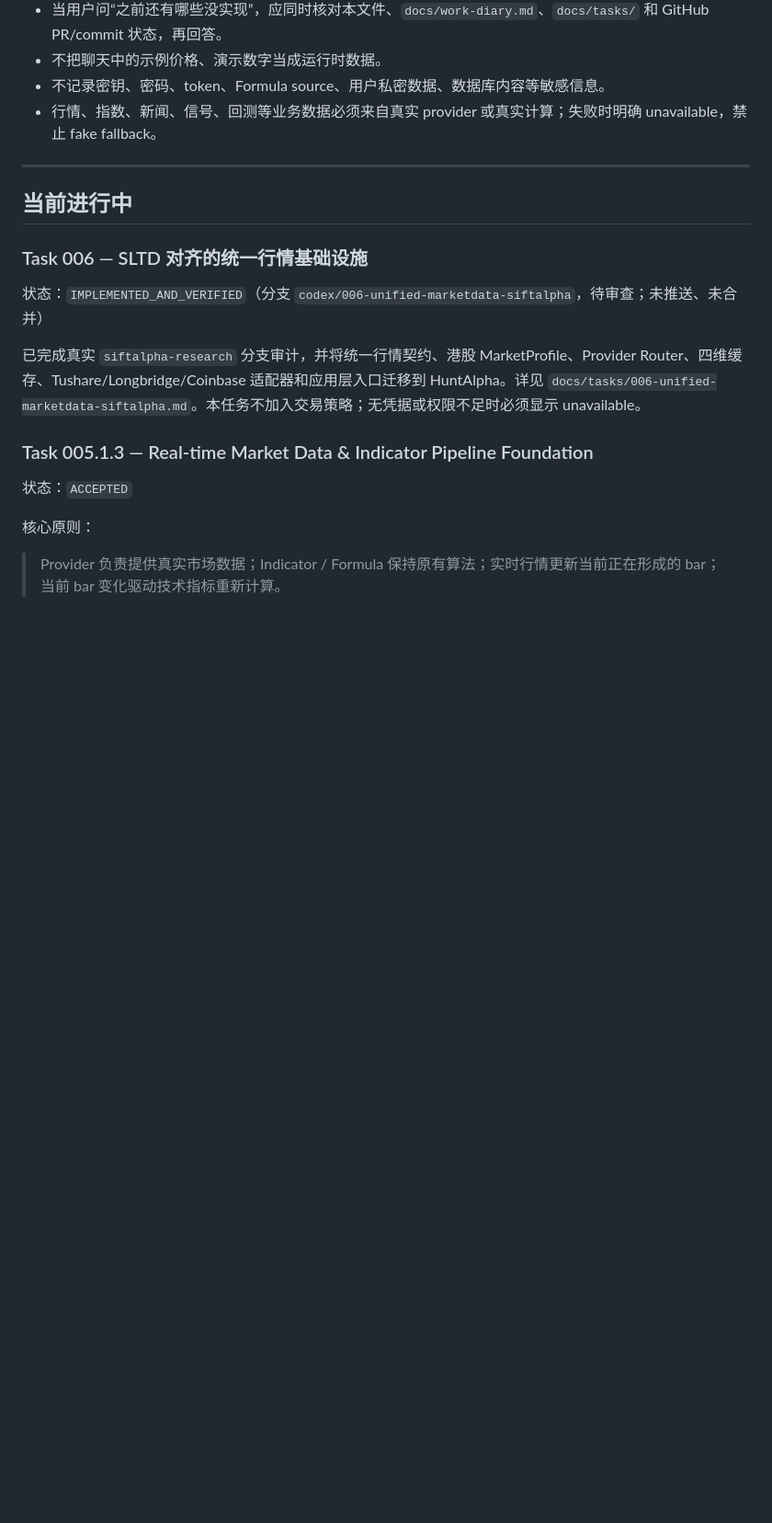
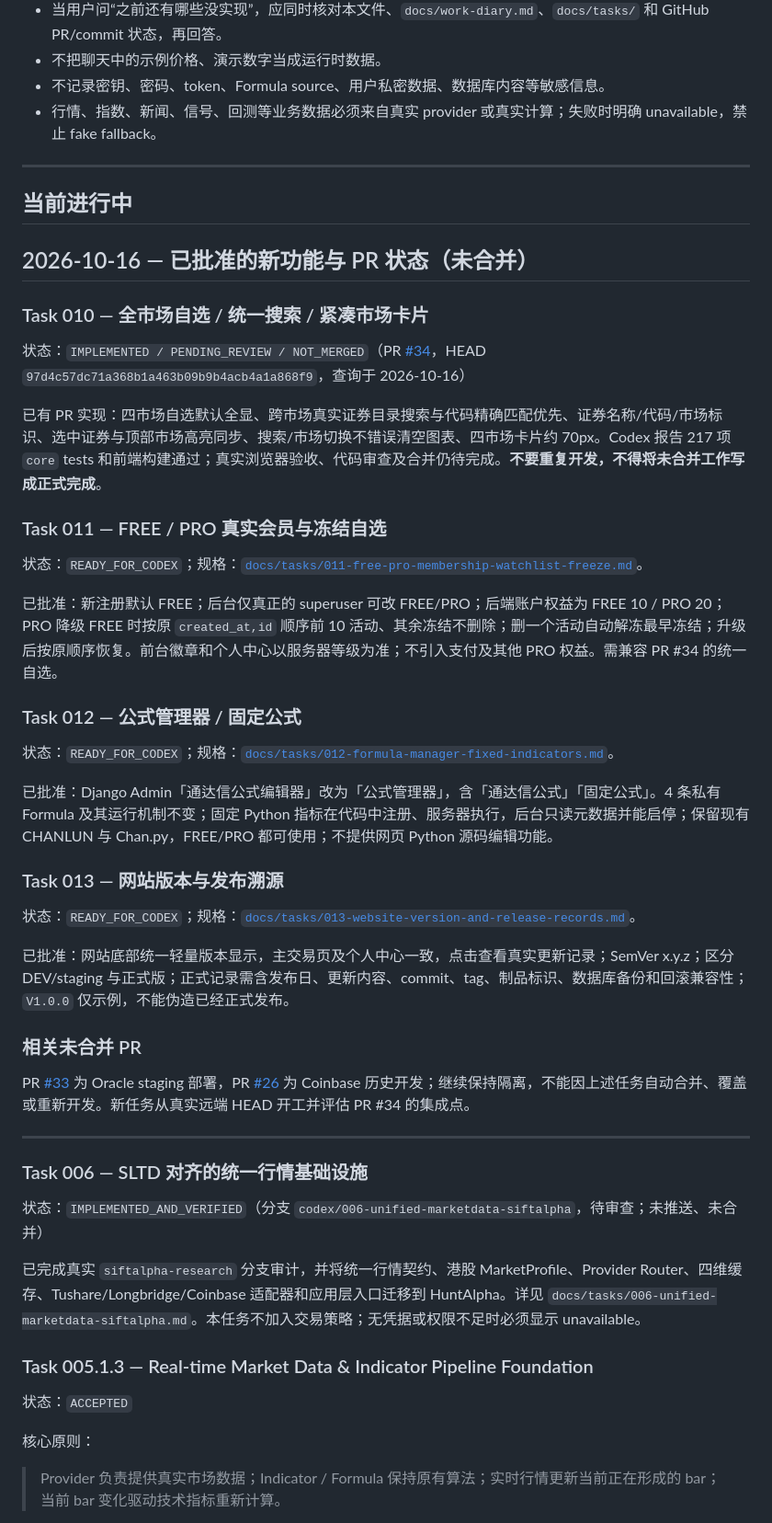
Before and after one commit to kuashan/huntalpha, a Markdown page: docs/product-worklog.md, the part around the change. Shown at 92% size. Drawn GitHub-style; blank space fills up the shorter version.

Commit message:
docs: record pending PR34 and approved Tasks 011-013

```diff
--- a/docs/product-worklog.md
+++ b/docs/product-worklog.md
@@ -14,6 +14,39 @@
 ---
 
 ## 当前进行中
+
+## 2026-10-16 — 已批准的新功能与 PR 状态（未合并）
+
+### Task 010 — 全市场自选 / 统一搜索 / 紧凑市场卡片
+
+状态：`IMPLEMENTED / PENDING_REVIEW / NOT_MERGED`（PR [#34](https://github.com/kuashan/huntalpha/pull/34)，HEAD `97d4c57dc71a368b1a463b09b9b4acb4a1a868f9`，查询于 2026-10-16）
+
+已有 PR 实现：四市场自选默认全显、跨市场真实证券目录搜索与代码精确匹配优先、证券名称/代码/市场标识、选中证券与顶部市场高亮同步、搜索/市场切换不错误清空图表、四市场卡片约 70px。Codex 报告 217 项 `core` tests 和前端构建通过；真实浏览器验收、代码审查及合并仍待完成。**不要重复开发，不得将未合并工作写成正式完成**。
+
+### Task 011 — FREE / PRO 真实会员与冻结自选
+
+状态：`READY_FOR_CODEX`；规格：[`docs/tasks/011-free-pro-membership-watchlist-freeze.md`](tasks/011-free-pro-membership-watchlist-freeze.md)。
+
+已批准：新注册默认 FREE；后台仅真正的 superuser 可改 FREE/PRO；后端账户权益为 FREE 10 / PRO 20；PRO 降级 FREE 时按原 `created_at,id` 顺序前 10 活动、其余冻结不删除；删一个活动自动解冻最早冻结；升级后按原顺序恢复。前台徽章和个人中心以服务器等级为准；不引入支付及其他 PRO 权益。需兼容 PR #34 的统一自选。
+
+### Task 012 — 公式管理器 / 固定公式
+
+状态：`READY_FOR_CODEX`；规格：[`docs/tasks/012-formula-manager-fixed-indicators.md`](tasks/012-formula-manager-fixed-indicators.md)。
+
+已批准：Django Admin「通达信公式编辑器」改为「公式管理器」，含「通达信公式」「固定公式」。4 条私有 Formula 及其运行机制不变；固定 Python 指标在代码中注册、服务器执行，后台只读元数据并能启停；保留现有 CHANLUN 与 Chan.py，FREE/PRO 都可使用；不提供网页 Python 源码编辑功能。
+
+### Task 013 — 网站版本与发布溯源
+
+状态：`READY_FOR_CODEX`；规格：[`docs/tasks/013-website-version-and-release-records.md`](tasks/013-website-version-and-release-records.md)。
+
+已批准：网站底部统一轻量版本显示，主交易页及个人中心一致，点击查看真实更新记录；SemVer x.y.z；区分 DEV/staging 与正式版；正式记录需含发布日、更新内容、commit、tag、制品标识、数据库备份和回滚兼容性；`V1.0.0` 仅示例，不能伪造已经正式发布。
+
+### 相关未合并 PR
+
+PR [#33](https://github.com/kuashan/huntalpha/pull/33) 为 Oracle staging 部署，PR [#26](https://github.com/kuashan/huntalpha/pull/26) 为 Coinbase 历史开发；继续保持隔离，不能因上述任务自动合并、覆盖或重新开发。新任务从真实远端 HEAD 开工并评估 PR #34 的集成点。
+
+---
+
 
 ### Task 006 — SLTD 对齐的统一行情基础设施
 
```
